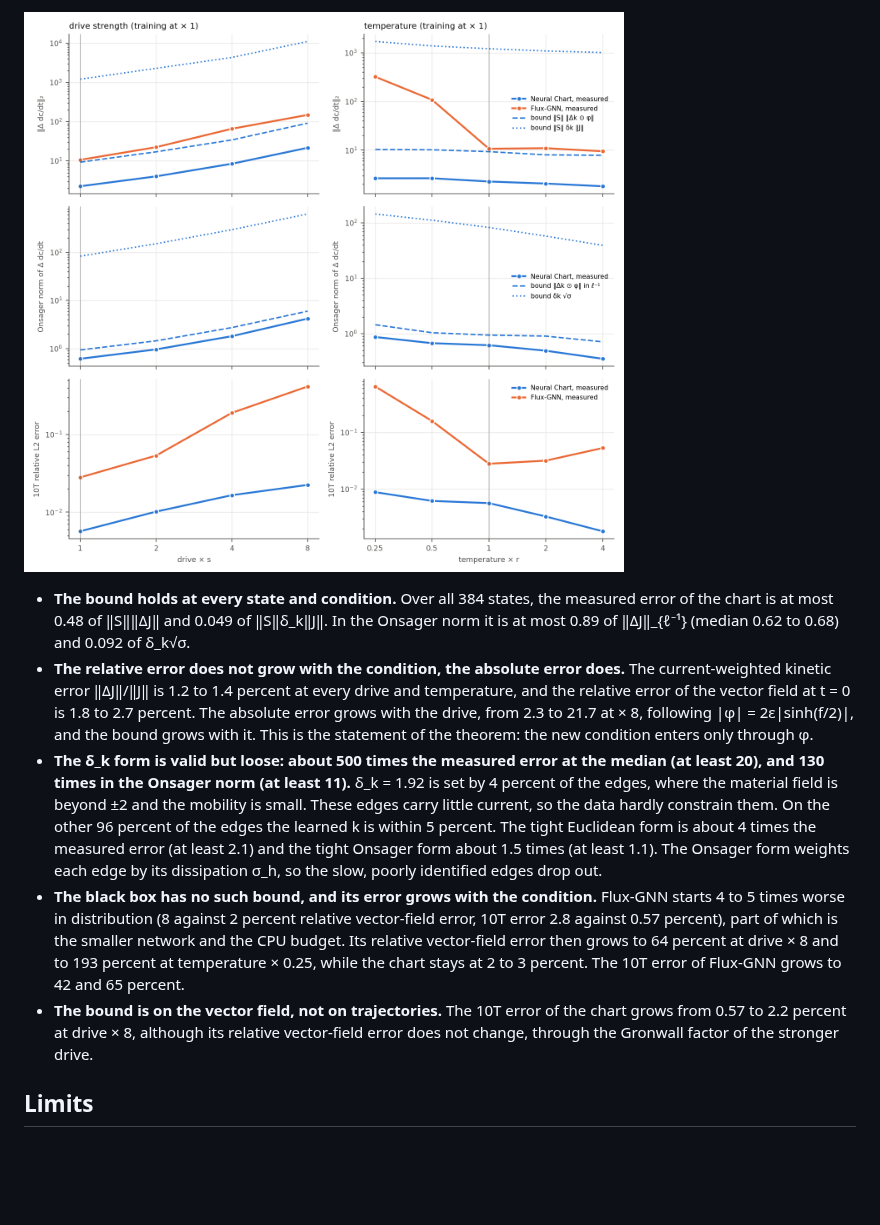
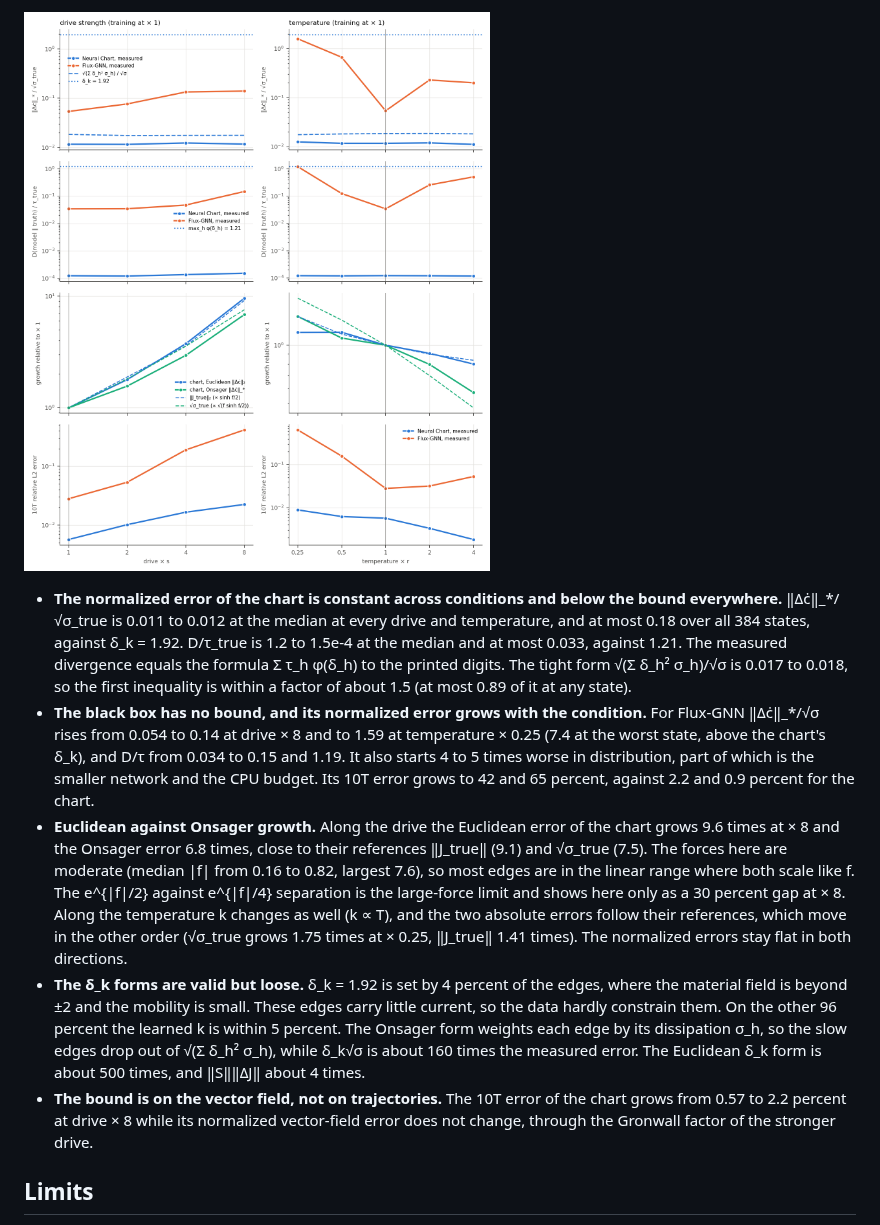
Before and after one commit to denzelzheng/Fisher-Hodge, a Markdown page: results/info_geometry_checks.md, the part around one of its changes. Rendered like a GitHub page; pictures changed too: assets/ig_extrapolation_bound.png; blank space fills up the shorter version.

```diff
--- a/results/info_geometry_checks.md
+++ b/results/info_geometry_checks.md
@@ -104,11 +119,11 @@ Medians over the drives, entropy production per unit time in probability units.
 
 ![Transfer bound](../assets/ig_extrapolation_bound.png)
 
-- **The bound holds at every state and condition.** Over all 384 states, the measured error of the chart is at most 0.48 of ‖S‖‖ΔJ‖ and 0.049 of ‖S‖δ_k‖J‖. In the Onsager norm it is at most 0.89 of ‖ΔJ‖_{ℓ⁻¹} (median 0.62 to 0.68) and 0.092 of δ_k√σ.
-- **The relative error does not grow with the condition, the absolute error does.** The current-weighted kinetic error ‖ΔJ‖/‖J‖ is 1.2 to 1.4 percent at every drive and temperature, and the relative error of the vector field at t = 0 is 1.8 to 2.7 percent. The absolute error grows with the drive, from 2.3 to 21.7 at × 8, following |φ| = 2ε|sinh(f/2)|, and the bound grows with it. This is the statement of the theorem: the new condition enters only through φ.
-- **The δ_k form is valid but loose: about 500 times the measured error at the median (at least 20), and 130 times in the Onsager norm (at least 11).** δ_k = 1.92 is set by 4 percent of the edges, where the material field is beyond ±2 and the mobility is small. These edges carry little current, so the data hardly constrain them. On the other 96 percent of the edges the learned k is within 5 percent. The tight Euclidean form is about 4 times the measured error (at least 2.1) and the tight Onsager form about 1.5 times (at least 1.1). The Onsager form weights each edge by its dissipation σ_h, so the slow, poorly identified edges drop out.
-- **The black box has no such bound, and its error grows with the condition.** Flux-GNN starts 4 to 5 times worse in distribution (8 against 2 percent relative vector-field error, 10T error 2.8 against 0.57 percent), part of which is the smaller network and the CPU budget. Its relative vector-field error then grows to 64 percent at drive × 8 and to 193 percent at temperature × 0.25, while the chart stays at 2 to 3 percent. The 10T error of Flux-GNN grows to 42 and 65 percent.
-- **The bound is on the vector field, not on trajectories.** The 10T error of the chart grows from 0.57 to 2.2 percent at drive × 8, although its relative vector-field error does not change, through the Gronwall factor of the stronger drive.
+- **The normalized error of the chart is constant across conditions and below the bound everywhere.** ‖Δċ‖_*/√σ_true is 0.011 to 0.012 at the median at every drive and temperature, and at most 0.18 over all 384 states, against δ_k = 1.92. D/τ_true is 1.2 to 1.5e-4 at the median and at most 0.033, against 1.21. The measured divergence equals the formula Σ τ_h φ(δ_h) to the printed digits. The tight form √(Σ δ_h² σ_h)/√σ is 0.017 to 0.018, so the first inequality is within a factor of about 1.5 (at most 0.89 of it at any state).
+- **The black box has no bound, and its normalized error grows with the condition.** For Flux-GNN ‖Δċ‖_*/√σ rises from 0.054 to 0.14 at drive × 8 and to 1.59 at temperature × 0.25 (7.4 at the worst state, above the chart's δ_k), and D/τ from 0.034 to 0.15 and 1.19. It also starts 4 to 5 times worse in distribution, part of which is the smaller network and the CPU budget. Its 10T error grows to 42 and 65 percent, against 2.2 and 0.9 percent for the chart.
+- **Euclidean against Onsager growth.** Along the drive the Euclidean error of the chart grows 9.6 times at × 8 and the Onsager error 6.8 times, close to their references ‖J_true‖ (9.1) and √σ_true (7.5). The forces here are moderate (median |f| from 0.16 to 0.82, largest 7.6), so most edges are in the linear range where both scale like f. The e^{|f|/2} against e^{|f|/4} separation is the large-force limit and shows here only as a 30 percent gap at × 8. Along the temperature k changes as well (k ∝ T), and the two absolute errors follow their references, which move in the other order (√σ_true grows 1.75 times at × 0.25, ‖J_true‖ 1.41 times). The normalized errors stay flat in both directions.
+- **The δ_k forms are valid but loose.** δ_k = 1.92 is set by 4 percent of the edges, where the material field is beyond ±2 and the mobility is small. These edges carry little current, so the data hardly constrain them. On the other 96 percent the learned k is within 5 percent. The Onsager form weights each edge by its dissipation σ_h, so the slow edges drop out of √(Σ δ_h² σ_h), while δ_k√σ is about 160 times the measured error. The Euclidean δ_k form is about 500 times, and ‖S‖‖ΔJ‖ about 4 times.
+- **The bound is on the vector field, not on trajectories.** The 10T error of the chart grows from 0.57 to 2.2 percent at drive × 8 while its normalized vector-field error does not change, through the Gronwall factor of the stronger drive.
 
 ## Limits
 
```
Also changed, not shown: other parts of results/info_geometry_checks.md (+28 -13 lines), README.md (+1 -1 lines), 2 other files.
